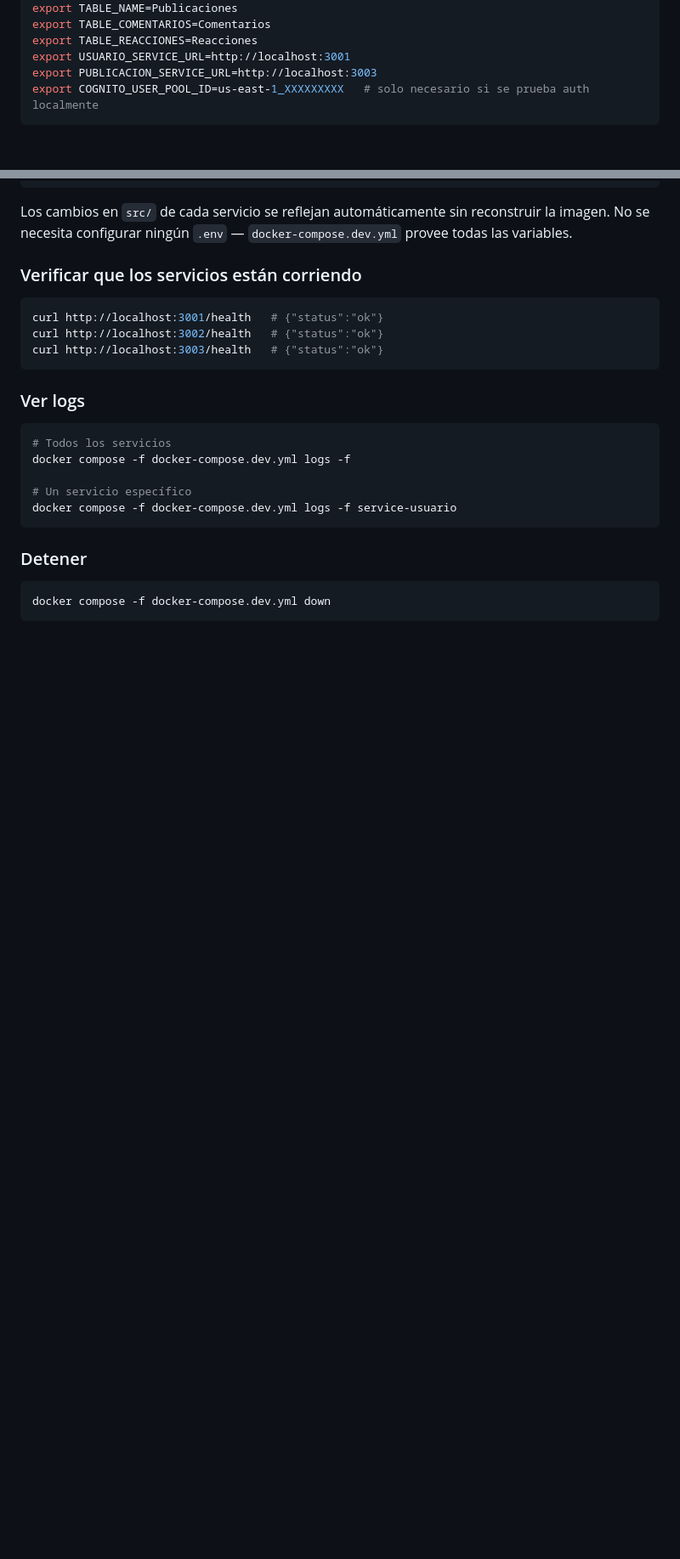
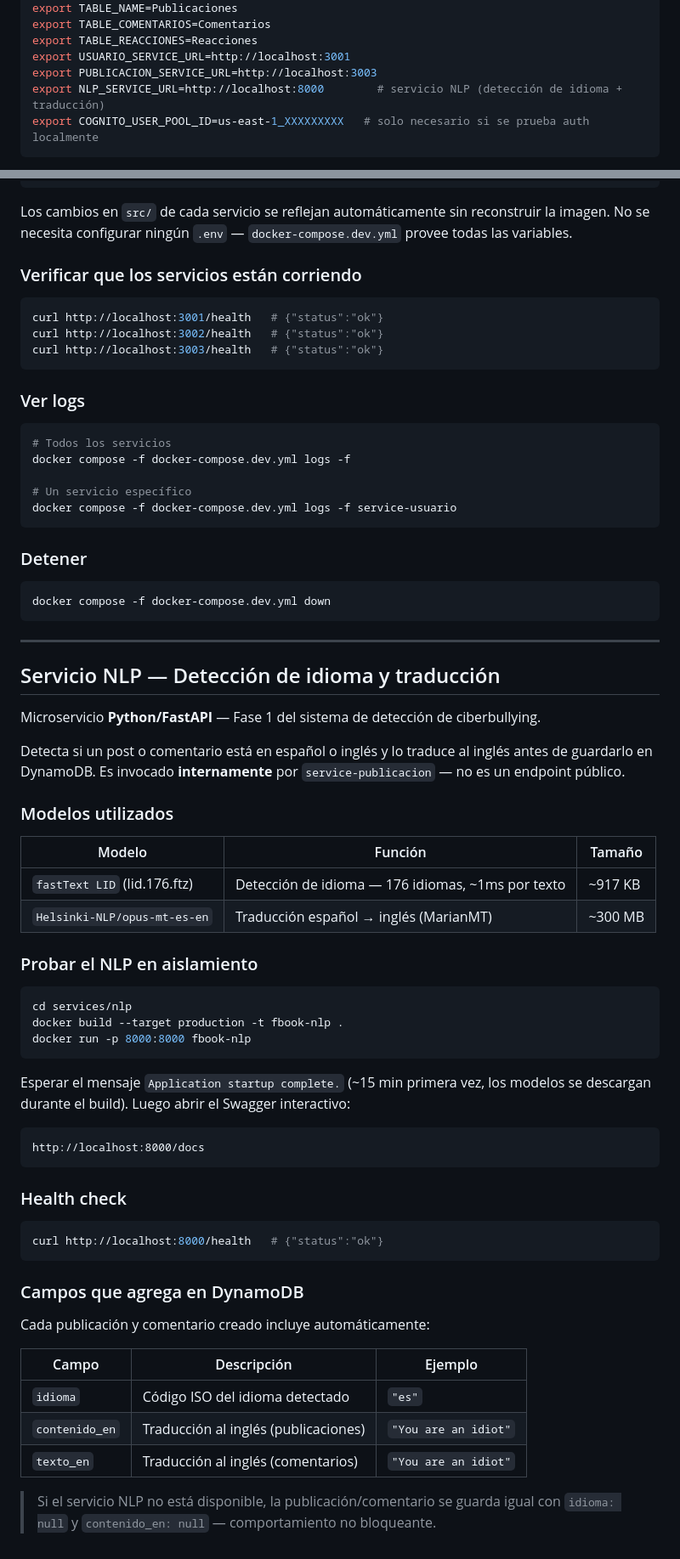
Before and after one commit to Sergiovil64/fbook-api, a Markdown page: README.md, 2 parts joined by grey strips. Shown at 85% size. Rendered like a GitHub page; blank space fills up the shorter version.

Commit message:
docs: documentar servicio NLP en README y SOURCES

````diff
--- a/README.md
+++ b/README.md
@@ -554,6 +558,7 @@ export TABLE_COMENTARIOS=Comentarios
 export TABLE_REACCIONES=Reacciones
 export USUARIO_SERVICE_URL=http://localhost:3001
 export PUBLICACION_SERVICE_URL=http://localhost:3003
+export NLP_SERVICE_URL=http://localhost:8000        # servicio NLP (detección de idioma + traducción)
 export COGNITO_USER_POOL_ID=us-east-1_XXXXXXXXX   # solo necesario si se prueba auth localmente
 ```
 
@@ -607,3 +612,50 @@ docker compose -f docker-compose.dev.yml logs -f service-usuario
 ```bash
 docker compose -f docker-compose.dev.yml down
 ```
+
+---
+
+## Servicio NLP — Detección de idioma y traducción
+
+Microservicio **Python/FastAPI** — Fase 1 del sistema de detección de ciberbullying.
+
+Detecta si un post o comentario está en español o inglés y lo traduce al inglés antes de guardarlo en DynamoDB. Es invocado **internamente** por `service-publicacion` — no es un endpoint público.
+
+### Modelos utilizados
+
+| Modelo | Función | Tamaño |
+|--------|---------|--------|
+| `fastText LID` (lid.176.ftz) | Detección de idioma — 176 idiomas, ~1ms por texto | ~917 KB |
+| `Helsinki-NLP/opus-mt-es-en` | Traducción español → inglés (MarianMT) | ~300 MB |
+
+### Probar el NLP en aislamiento
+
+```bash
+cd services/nlp
+docker build --target production -t fbook-nlp .
+docker run -p 8000:8000 fbook-nlp
+```
+
+Esperar el mensaje `Application startup complete.` (~15 min primera vez, los modelos se descargan durante el build). Luego abrir el Swagger interactivo:
+
+```
+http://localhost:8000/docs
+```
+
+### Health check
+
+```bash
+curl http://localhost:8000/health   # {"status":"ok"}
+```
+
+### Campos que agrega en DynamoDB
+
+Cada publicación y comentario creado incluye automáticamente:
+
+| Campo | Descripción | Ejemplo |
+|-------|-------------|---------|
+| `idioma` | Código ISO del idioma detectado | `"es"` |
+| `contenido_en` | Traducción al inglés (publicaciones) | `"You are an idiot"` |
+| `texto_en` | Traducción al inglés (comentarios) | `"You are an idiot"` |
+
+> Si el servicio NLP no está disponible, la publicación/comentario se guarda igual con `idioma: null` y `contenido_en: null` — comportamiento no bloqueante.
````
Also changed, not shown: other parts of README.md (+6 -2 lines), SOURCES.md (+17 -0 lines).
